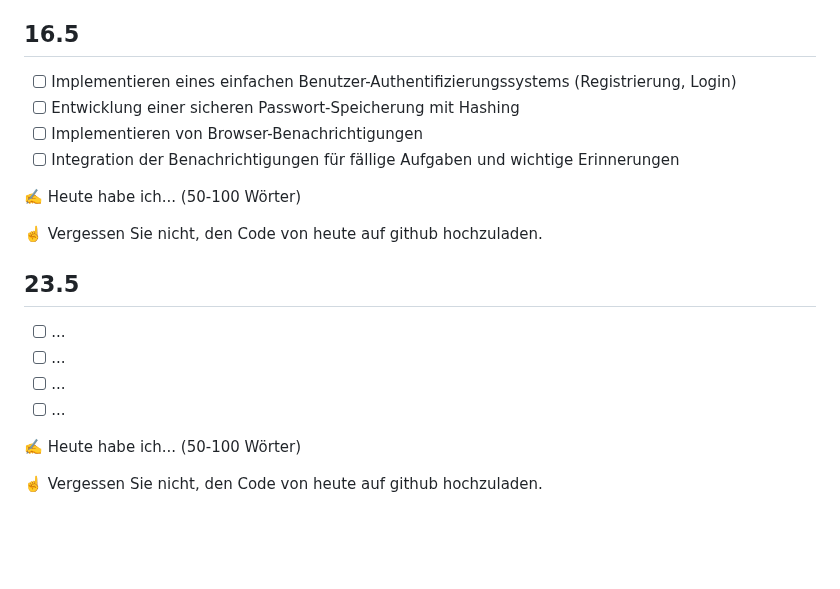
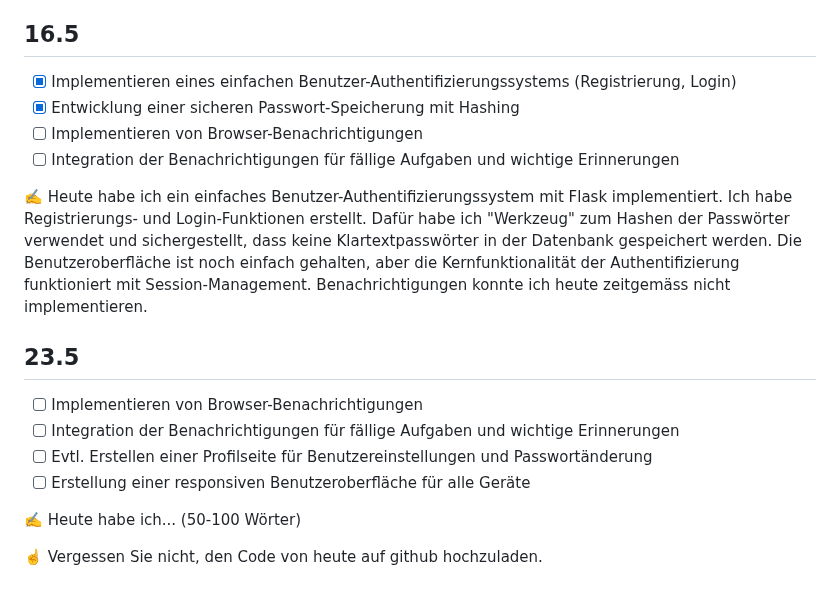
Before and after one commit to bettercallmilan/Lernatelier_2024-2025, a Markdown page: readme.md, the part around the change. Rendered like a GitHub page; blank space fills up the shorter version.

```diff
--- a/readme.md
+++ b/readme.md
@@ -51,21 +51,19 @@ Diese Kern-Funktionalitäten brechen Sie nun in etwa 4 AP je herunter. Versuchen
 
 ## 16.5
 
-- [ ] Implementieren eines einfachen Benutzer-Authentifizierungssystems (Registrierung, Login)
-- [ ] Entwicklung einer sicheren Passwort-Speicherung mit Hashing
+- [x] Implementieren eines einfachen Benutzer-Authentifizierungssystems (Registrierung, Login)
+- [x] Entwicklung einer sicheren Passwort-Speicherung mit Hashing
 - [ ] Implementieren von Browser-Benachrichtigungen
 - [ ] Integration der Benachrichtigungen für fällige Aufgaben und wichtige Erinnerungen
 
-✍️ Heute habe ich... (50-100 Wörter)
-
-☝️  Vergessen Sie nicht, den Code von heute auf github hochzuladen.
+✍️ Heute habe ich ein einfaches Benutzer-Authentifizierungssystem mit Flask implementiert. Ich habe Registrierungs- und Login-Funktionen erstellt. Dafür habe ich "Werkzeug" zum Hashen der Passwörter verwendet und sichergestellt, dass keine Klartextpasswörter in der Datenbank gespeichert werden. Die Benutzeroberfläche ist noch einfach gehalten, aber die Kernfunktionalität der Authentifizierung funktioniert mit Session-Management. Benachrichtigungen konnte ich heute zeitgemäss nicht implementieren.
 
 ## 23.5
 
-- [ ] ...
-- [ ] ...
-- [ ] ...
-- [ ] ...
+- [ ] Implementieren von Browser-Benachrichtigungen
+- [ ] Integration der Benachrichtigungen für fällige Aufgaben und wichtige Erinnerungen
+- [ ] Evtl. Erstellen einer Profilseite für Benutzereinstellungen und Passwortänderung
+- [ ] Erstellung einer responsiven Benutzeroberfläche für alle Geräte
 
 ✍️ Heute habe ich... (50-100 Wörter)
 
```
